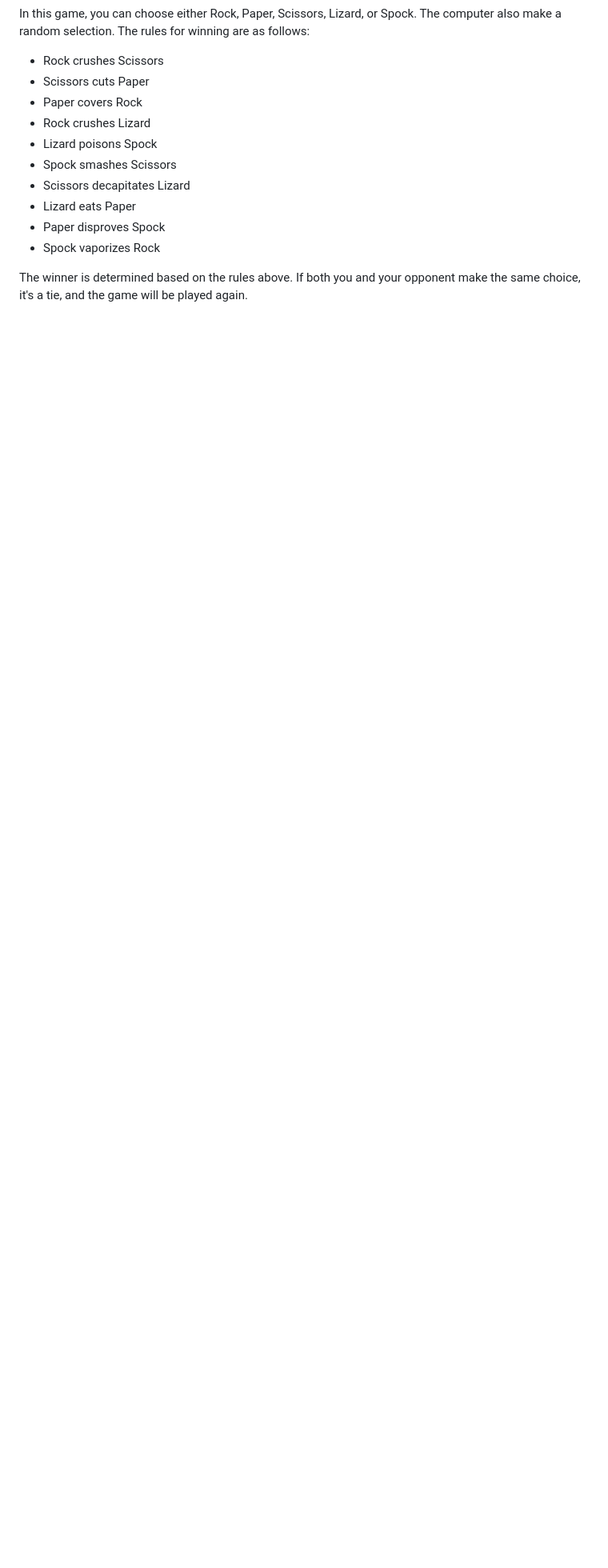
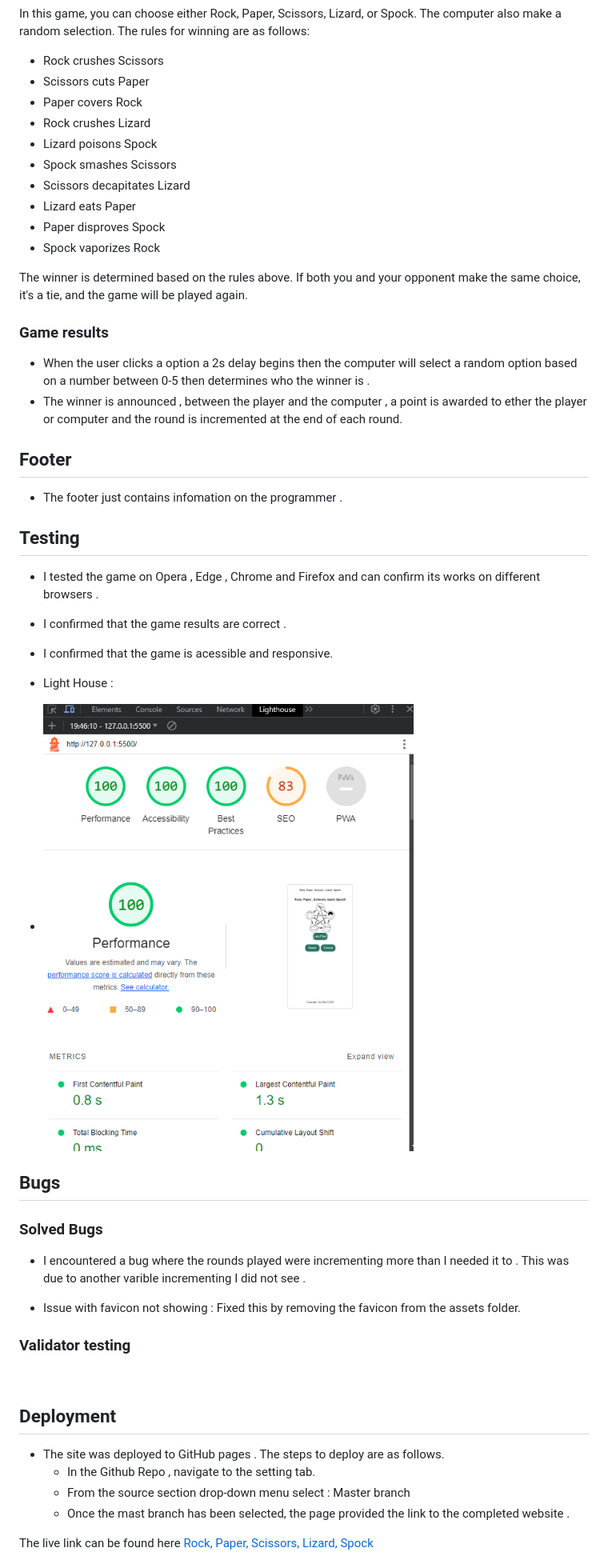
Before and after one commit to Kurtm36/rock-spock, a Markdown page: readme.md, the part around the change printed below. Shown: that part at 80% size. Rendered like a GitHub page; pictures changed too: assets/images/lighthouse.png (added); blank space fills up the shorter version.

```diff
--- a/readme.md
+++ b/readme.md
@@ -59,3 +61,46 @@ In this game, you can choose either Rock, Paper, Scissors, Lizard, or Spock. The
 - Spock vaporizes Rock
 
 The winner is determined based on the rules above. If both you and your opponent make the same choice, it's a tie, and the game will be played again.
+
+### Game results
+
+- When the user clicks a option a 2s delay begins then the computer will select a random option based on a number between 0-5 then determines who the winner is .
+- The winner is announced , between the player and the computer , a point is awarded to ether the player or computer and the round is incremented at the end of each round.
+
+## Footer
+
+- The footer just contains infomation on the programmer .
+
+## Testing
+
+- I tested the game on Opera , Edge , Chrome and Firefox and can confirm its works on different browsers .
+
+- I confirmed that the game results are correct .
+
+- I confirmed that the game is acessible and responsive.
+
+- Light House :
+- ![Lighthouse](/assets/images/lighthouse.png "Lighthouse")
+
+## Bugs
+
+### Solved Bugs
+
+- I encountered a bug where the rounds played were incrementing more than I needed it to . This was due to another varible incrementing I did not see .
+
+- Issue with favicon not showing : Fixed this by removing the favicon from the assets folder.
+
+### Validator testing
+
+
+<br>
+
+## Deployment
+
+- The site was deployed to GitHub pages . The steps to deploy are as follows.
+  - In the Github Repo , navigate to the setting tab.
+  - From the source section drop-down menu select : Master branch
+  - Once the mast branch has been selected, the page provided the link to the completed website .
+
+The live link can be found here [Rock, Paper, Scissors, Lizard, Spock](https://kurtm36.github.io/rock-spock/)
+
```
Also changed, not shown: other parts of readme.md (+17 -0 lines), favicon.png (renamed from assets/images/favicon.png), 1 other file.
